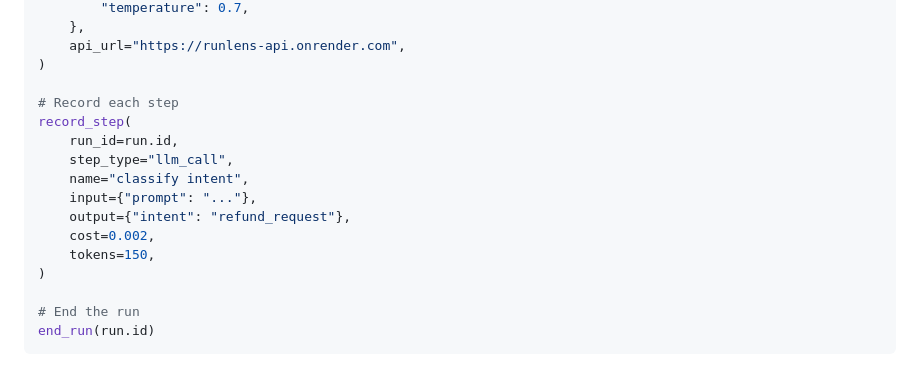
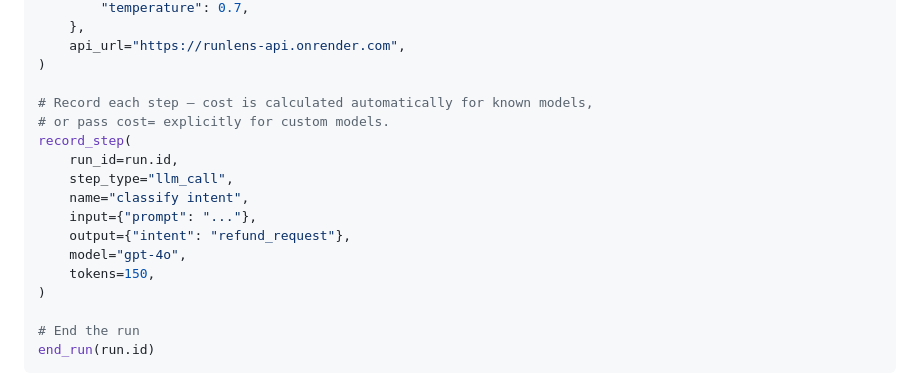
Before and after one commit to mda-diaz/runlens, a Markdown page: README.md, the part around the change. GitHub-like rendering.

Commit message:
Update README record_step example to use model= param
Co-Authored-By: Claude Sonnet 4.6 <noreply@anthropic.com>

```diff
--- a/README.md
+++ b/README.md
@@ -51,14 +51,15 @@ run = start_run(
     api_url="https://runlens-api.onrender.com",
 )
 
-# Record each step
+# Record each step — cost is calculated automatically for known models,
+# or pass cost= explicitly for custom models.
 record_step(
     run_id=run.id,
     step_type="llm_call",
     name="classify intent",
     input={"prompt": "..."},
     output={"intent": "refund_request"},
-    cost=0.002,
+    model="gpt-4o",
     tokens=150,
 )
 
```
